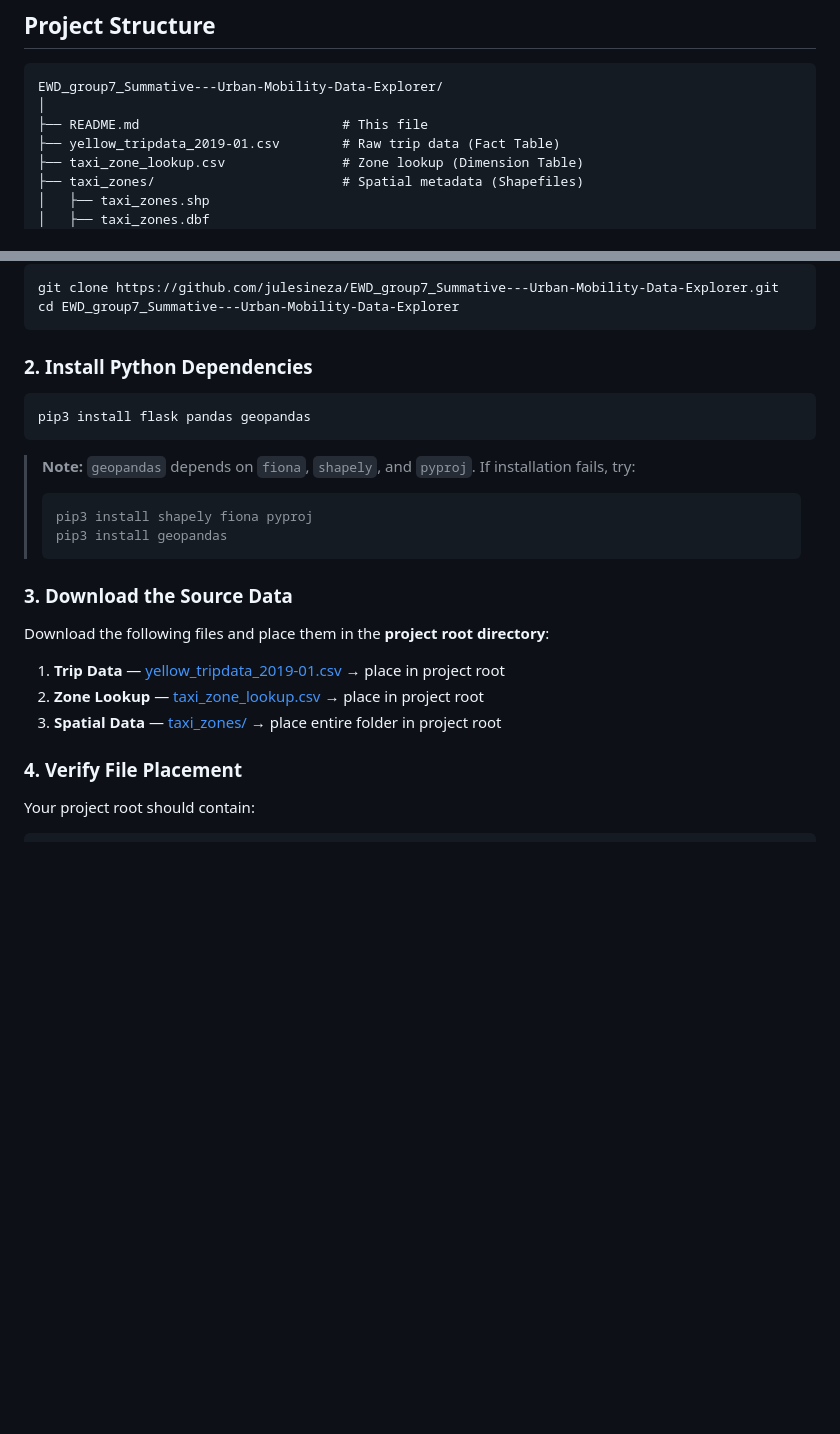
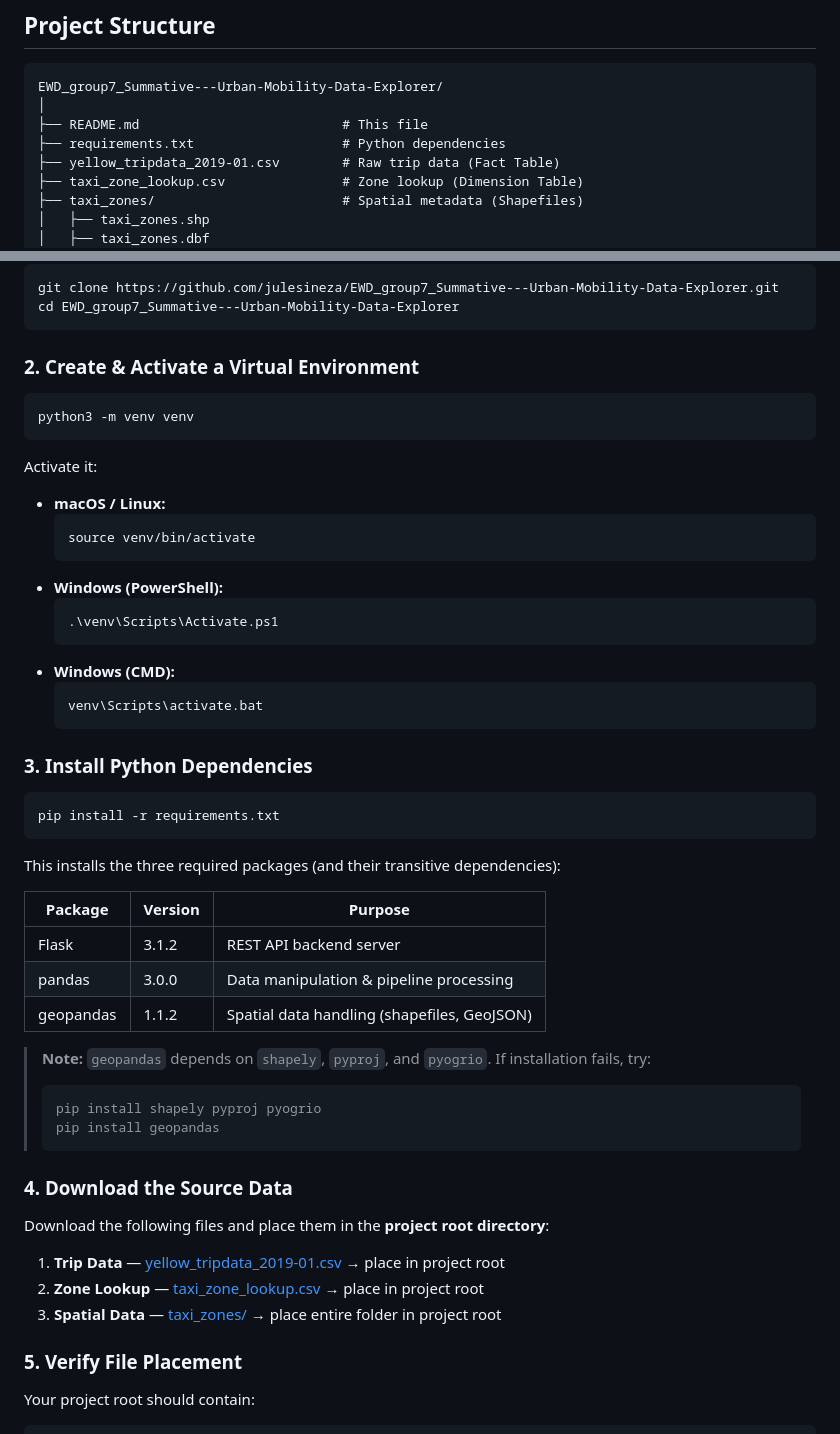
Before and after one commit to julesineza/EWD_group7_Summative---Urban-Mobility-Data-Explorer, a Markdown page: README.md, 2 parts joined by grey strips. Drawn GitHub-style; blank space fills up the shorter version.

````diff
--- a/README.md
+++ b/README.md
@@ -103,6 +103,7 @@ Refer to the [TLC Trip Record User Guide](https://www.nyc.gov/assets/tlc/downloa
 EWD_group7_Summative---Urban-Mobility-Data-Explorer/
 │
 ├── README.md                          # This file
+├── requirements.txt                   # Python dependencies
 ├── yellow_tripdata_2019-01.csv        # Raw trip data (Fact Table)
 ├── taxi_zone_lookup.csv               # Zone lookup (Dimension Table)
 ├── taxi_zones/                        # Spatial metadata (Shapefiles)
@@ -171,20 +172,49 @@ git clone https://github.com/julesineza/EWD_group7_Summative---Urban-Mobility-Da
 cd EWD_group7_Summative---Urban-Mobility-Data-Explorer
 ```
 
-### 2. Install Python Dependencies
+### 2. Create & Activate a Virtual Environment
 
 ```bash
-pip3 install flask pandas geopandas
+python3 -m venv venv
 ```
 
-> **Note:** `geopandas` depends on `fiona`, `shapely`, and `pyproj`. If installation fails, try:
+Activate it:
+
+- **macOS / Linux:**
+  ```bash
+  source venv/bin/activate
+  ```
+- **Windows (PowerShell):**
+  ```powershell
+  .\venv\Scripts\Activate.ps1
+  ```
+- **Windows (CMD):**
+  ```cmd
+  venv\Scripts\activate.bat
+  ```
+
+### 3. Install Python Dependencies
+
+```bash
+pip install -r requirements.txt
+```
+
+This installs the three required packages (and their transitive dependencies):
+
+| Package   | Version | Purpose                                     |
+| --------- | ------- | ------------------------------------------- |
+| Flask     | 3.1.2   | REST API backend server                     |
+| pandas    | 3.0.0   | Data manipulation & pipeline processing     |
+| geopandas | 1.1.2   | Spatial data handling (shapefiles, GeoJSON) |
+
+> **Note:** `geopandas` depends on `shapely`, `pyproj`, and `pyogrio`. If installation fails, try:
 >
 > ```bash
-> pip3 install shapely fiona pyproj
-> pip3 install geopandas
+> pip install shapely pyproj pyogrio
+> pip install geopandas
 > ```
 
-### 3. Download the Source Data
+### 4. Download the Source Data
 
 Download the following files and place them in the **project root directory**:
 
@@ -192,7 +222,7 @@ Download the following files and place them in the **project root directory**:
 2. **Zone Lookup** — [taxi_zone_lookup.csv](https://drive.google.com/file/d/1eHZfLLXOeVAdNrK3LVvkmJcMXBhJ2-9d/view?usp=drive_link) → place in project root
 3. **Spatial Data** — [taxi_zones/](https://drive.google.com/drive/folders/1rYP-gFryjMNyYADYRPU3_yA_pAPR8r2N?usp=drive_link) → place entire folder in project root
 
-### 4. Verify File Placement
+### 5. Verify File Placement
 
 Your project root should contain:
 
````
